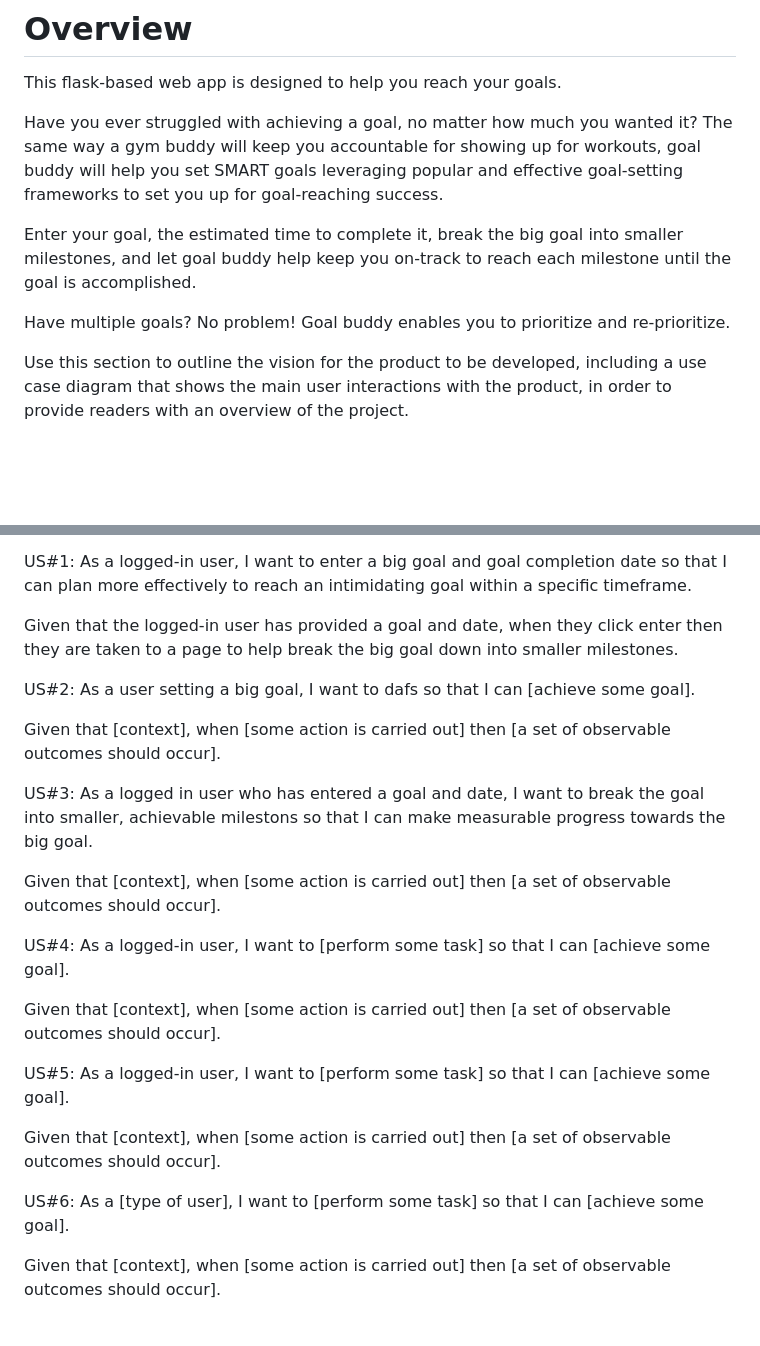
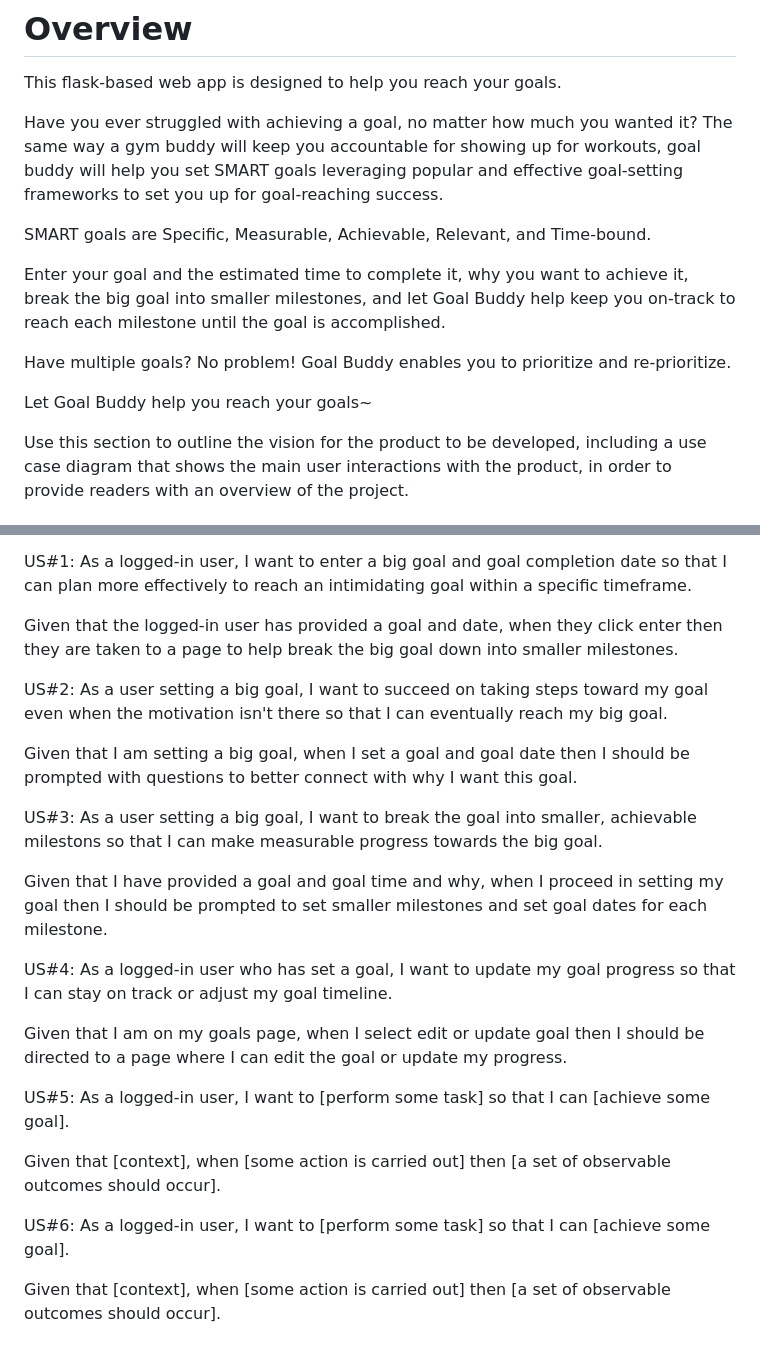
Before and after one commit to MonRos3/goal-buddy, a Markdown page: README.md, 2 parts joined by grey strips. GitHub-like rendering; blank space fills up the shorter version.

Commit message:
Overview

```diff
--- a/README.md
+++ b/README.md
@@ -7,9 +7,13 @@ This flask-based web app is designed to help you reach your goals.
 Have you ever struggled with achieving a goal, no matter how much you wanted it?
 The same way a gym buddy will keep you accountable for showing up for workouts, goal buddy will help you set SMART goals leveraging popular and effective goal-setting frameworks to set you up for goal-reaching success.
 
-Enter your goal, the estimated time to complete it, break the big goal into smaller milestones, and let goal buddy help keep you on-track to reach each milestone until the goal is accomplished.
+SMART goals are Specific, Measurable, Achievable, Relevant, and Time-bound.
 
-Have multiple goals? No problem! Goal buddy enables you to prioritize and re-prioritize.
+Enter your goal and the estimated time to complete it, why you want to achieve it, break the big goal into smaller milestones, and let Goal Buddy help keep you on-track to reach each milestone until the goal is accomplished.
+
+Have multiple goals? No problem! Goal Buddy enables you to prioritize and re-prioritize.
+
+Let Goal Buddy help you reach your goals~
 
 Use this section to outline the vision for the product to be developed, including a use case diagram that shows the main user interactions with the product, in order to provide readers with an overview of the project.
 
@@ -23,23 +27,23 @@ US#1: As a logged-in user, I want to enter a big goal and goal completion date s
 
 Given that the logged-in user has provided a goal and date, when they click enter then they are taken to a page to help break the big goal down into smaller milestones.
 
-US#2: As a user setting a big goal, I want to dafs so that I can [achieve some goal].
+US#2: As a user setting a big goal, I want to succeed on taking steps toward my goal even when the motivation isn't there so that I can eventually reach my big goal.
 
-Given that [context], when [some action is carried out] then [a set of observable outcomes should occur].
+Given that I am setting a big goal, when I set a goal and goal date then I should be prompted with questions to better connect with why I want this goal.
 
-US#3: As a logged in user who has entered a goal and date, I want to break the goal into smaller, achievable milestons so that I can make measurable progress towards the big goal.
+US#3: As a user setting a big goal, I want to break the goal into smaller, achievable milestons so that I can make measurable progress towards the big goal.
 
-Given that [context], when [some action is carried out] then [a set of observable outcomes should occur].
+Given that I have provided a goal and goal time and why, when I proceed in setting my goal then I should be prompted to set smaller milestones and set goal dates for each milestone.
 
-US#4: As a logged-in user, I want to [perform some task] so that I can [achieve some goal].
+US#4: As a logged-in user who has set a goal, I want to update my goal progress so that I can stay on track or adjust my goal timeline.
 
-Given that [context], when [some action is carried out] then [a set of observable outcomes should occur].
+Given that I am on my goals page, when I select edit or update goal then I should be directed to a page where I can edit the goal or update my progress.
 
 US#5: As a logged-in user, I want to [perform some task] so that I can [achieve some goal].
 
 Given that [context], when [some action is carried out] then [a set of observable outcomes should occur].
 
-US#6: As a [type of user], I want to [perform some task] so that I can [achieve some goal].
+US#6: As a logged-in user, I want to [perform some task] so that I can [achieve some goal].
 
 Given that [context], when [some action is carried out] then [a set of observable outcomes should occur].
 
```
